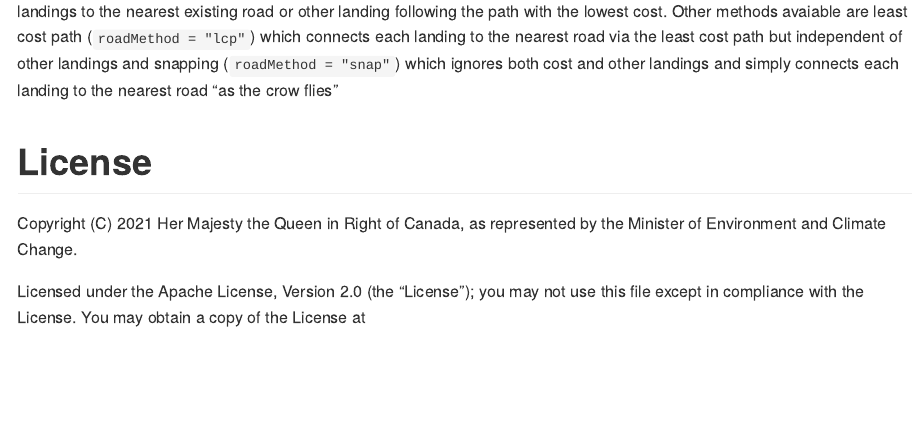
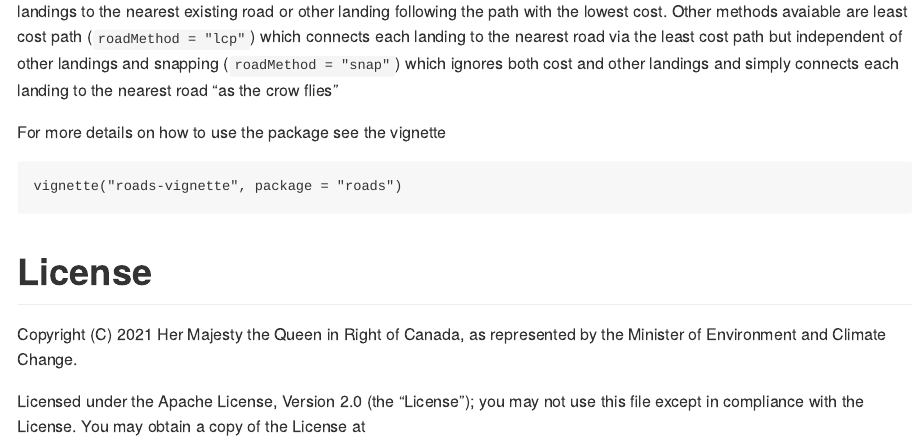
Before and after one commit to LandSciTech/roads, an R Markdown document (README.Rmd): the page in a window 1100 px wide, from 900 px down. The pictures show the output file README.md that the author committed with the source, drawn offline in the style of GitHub.

Commit message:
tweak readme

````diff
--- a/README.Rmd
+++ b/README.Rmd
@@ -53,6 +53,12 @@ prRoads <- projectRoads(landings = scen$landings.points,
 
 By default `projectRoads` uses a minimum spaning tree with least cost paths algorithm (`roadMethod = "mst"`) to connect all landings to the nearest existing road or other landing following the path with the lowest cost. Other methods avaiable are least cost path (`roadMethod = "lcp"`) which connects each landing to the nearest road via the least cost path but independent of other landings and snapping (`roadMethod = "snap"`) which ignores both cost and other landings and simply connects each landing to the nearest road "as the crow flies"
 
+For more details on how to use the package see the vignette
+
+```
+vignette("roads-vignette", package = "roads")
+```
+
 # License
 Copyright (C) 2021 Her Majesty the Queen in Right of Canada, as represented
 by the Minister of Environment and Climate Change.
````
Also changed, not shown: vignettes/roads-vignette.Rmd (renamed from vignettes/projectRoads-vignette.Rmd, +1 -1 lines), README.md.
